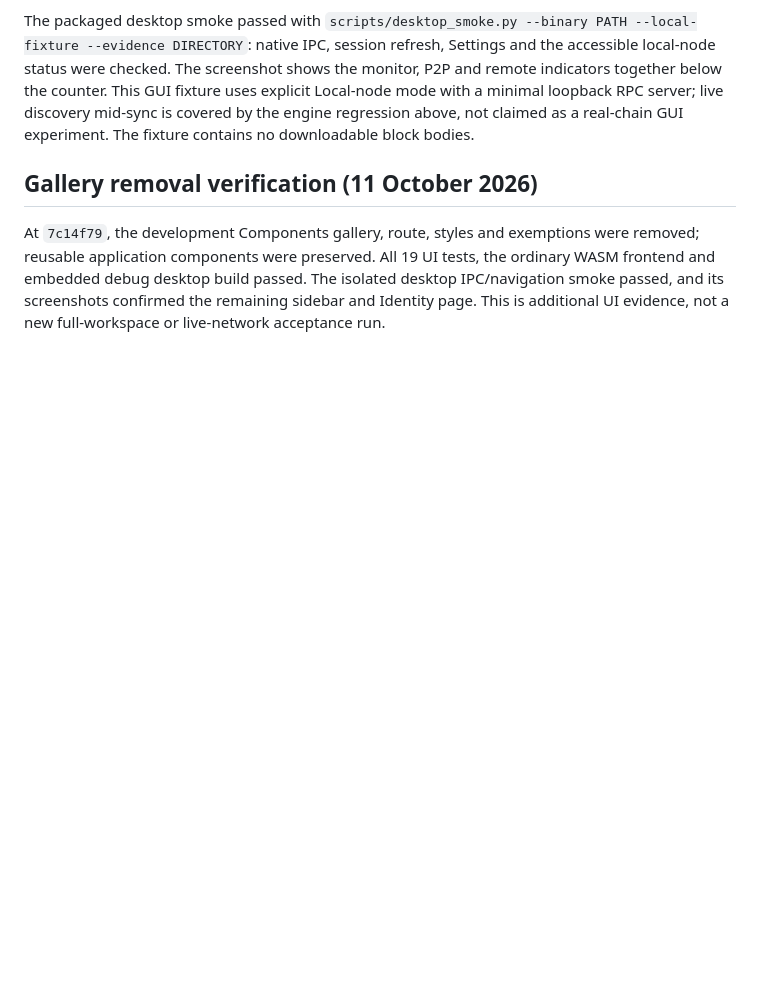
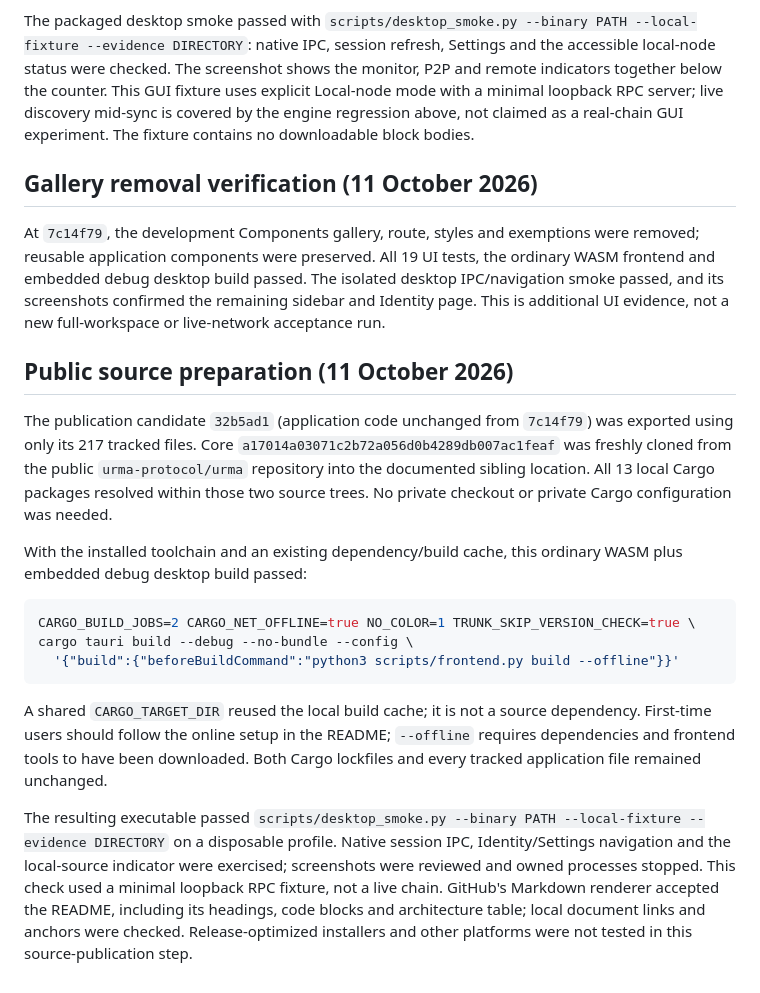
Before and after one commit to urma-protocol/urma-wire, a Markdown page: docs/GUIDE.md, the part around the change. Rendered like a GitHub page; blank space fills up the shorter version.

Commit message:
Record public-source build and desktop verification

````diff
--- a/docs/GUIDE.md
+++ b/docs/GUIDE.md
@@ -593,3 +593,35 @@ the ordinary WASM frontend and embedded debug desktop build passed. The isolated
 desktop IPC/navigation smoke passed, and its screenshots confirmed the remaining
 sidebar and Identity page. This is additional UI evidence, not a new full-workspace
 or live-network acceptance run.
+
+## Public source preparation (11 October 2026)
+
+The publication candidate `32b5ad1` (application code unchanged from `7c14f79`)
+was exported using only its 217 tracked files. Core
+`a17014a03071c2b72a056d0b4289db007ac1feaf` was freshly cloned from the public
+`urma-protocol/urma` repository into the documented sibling location. All 13
+local Cargo packages resolved within those two source trees. No private checkout
+or private Cargo configuration was needed.
+
+With the installed toolchain and an existing dependency/build cache, this
+ordinary WASM plus embedded debug desktop build passed:
+
+```sh
+CARGO_BUILD_JOBS=2 CARGO_NET_OFFLINE=true NO_COLOR=1 TRUNK_SKIP_VERSION_CHECK=true \
+cargo tauri build --debug --no-bundle --config \
+  '{"build":{"beforeBuildCommand":"python3 scripts/frontend.py build --offline"}}'
+```
+
+A shared `CARGO_TARGET_DIR` reused the local build cache; it is not a source
+dependency. First-time users should follow the online setup in the README;
+`--offline` requires dependencies and frontend tools to have been downloaded.
+Both Cargo lockfiles and every tracked application file remained unchanged.
+
+The resulting executable passed `scripts/desktop_smoke.py --binary PATH
+--local-fixture --evidence DIRECTORY` on a disposable profile. Native session IPC,
+Identity/Settings navigation and the local-source indicator were exercised;
+screenshots were reviewed and owned processes stopped. This check used a minimal
+loopback RPC fixture, not a live chain. GitHub's Markdown renderer accepted the
+README, including its headings, code blocks and architecture table; local document
+links and anchors were checked. Release-optimized installers and other platforms
+were not tested in this source-publication step.
````
